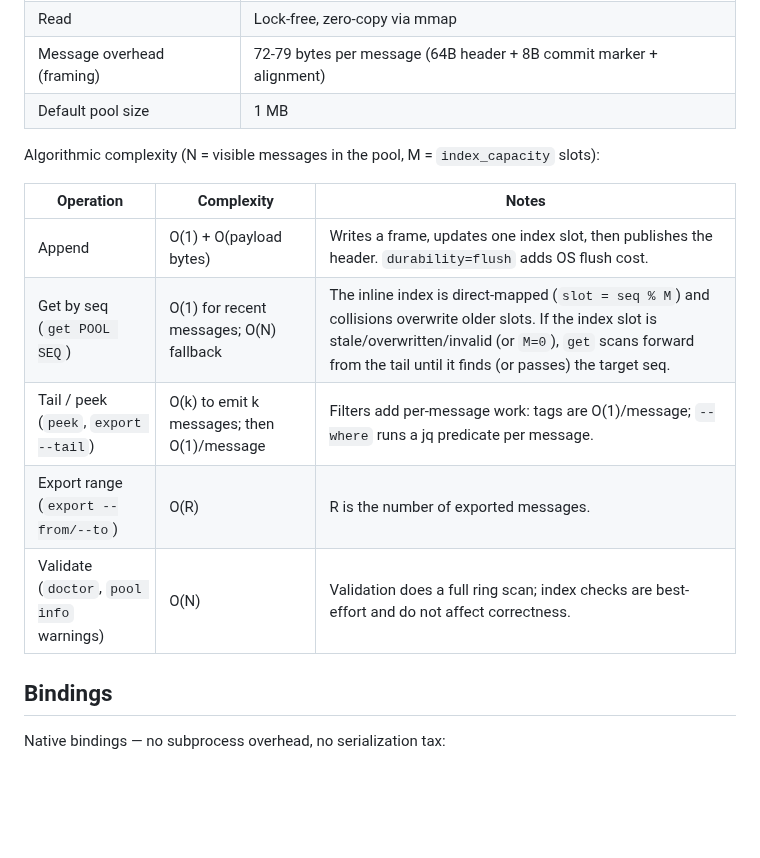
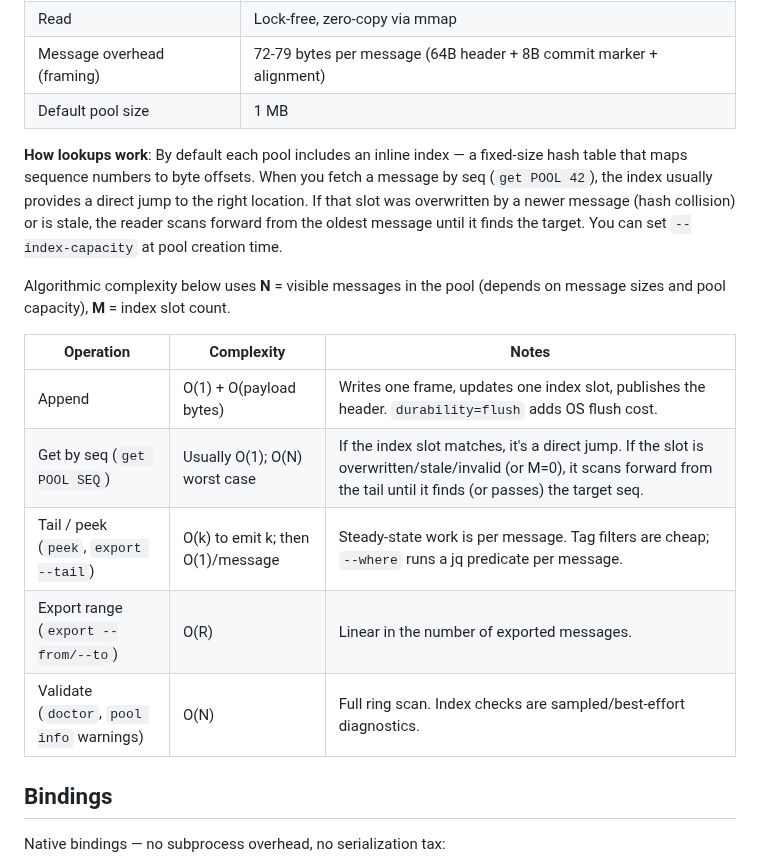
Before and after one commit to sandover/plasmite, a Markdown page: README.md, the part around the change. GitHub-like rendering; blank space fills up the shorter version.

```diff
--- a/README.md
+++ b/README.md
@@ -170,15 +170,17 @@ Default pool directory: `~/.plasmite/pools/`.
 | Message overhead (framing) | 72-79 bytes per message (64B header + 8B commit marker + alignment) |
 | Default pool size | 1 MB |
 
-Algorithmic complexity (N = visible messages in the pool, M = `index_capacity` slots):
+**How lookups work**: By default each pool includes an inline index — a fixed-size hash table that maps sequence numbers to byte offsets. When you fetch a message by seq (`get POOL 42`), the index usually provides a direct jump to the right location. If that slot was overwritten by a newer message (hash collision) or is stale, the reader scans forward from the oldest message until it finds the target. You can set `--index-capacity` at pool creation time.
+
+Algorithmic complexity below uses **N** = visible messages in the pool (depends on message sizes and pool capacity), **M** = index slot count.
 
 | Operation | Complexity | Notes |
 |---|---|---|
-| Append | O(1) + O(payload bytes) | Writes a frame, updates one index slot, then publishes the header. `durability=flush` adds OS flush cost. |
-| Get by seq (`get POOL SEQ`) | O(1) for recent messages; O(N) fallback | The inline index is direct-mapped (`slot = seq % M`) and collisions overwrite older slots. If the index slot is stale/overwritten/invalid (or `M=0`), `get` scans forward from the tail until it finds (or passes) the target seq. |
-| Tail / peek (`peek`, `export --tail`) | O(k) to emit k messages; then O(1)/message | Filters add per-message work: tags are O(1)/message; `--where` runs a jq predicate per message. |
-| Export range (`export --from/--to`) | O(R) | R is the number of exported messages. |
-| Validate (`doctor`, `pool info` warnings) | O(N) | Validation does a full ring scan; index checks are best-effort and do not affect correctness. |
+| Append | O(1) + O(payload bytes) | Writes one frame, updates one index slot, publishes the header. `durability=flush` adds OS flush cost. |
+| Get by seq (`get POOL SEQ`) | Usually O(1); O(N) worst case | If the index slot matches, it's a direct jump. If the slot is overwritten/stale/invalid (or M=0), it scans forward from the tail until it finds (or passes) the target seq. |
+| Tail / peek (`peek`, `export --tail`) | O(k) to emit k; then O(1)/message | Steady-state work is per message. Tag filters are cheap; `--where` runs a jq predicate per message. |
+| Export range (`export --from/--to`) | O(R) | Linear in the number of exported messages. |
+| Validate (`doctor`, `pool info` warnings) | O(N) | Full ring scan. Index checks are sampled/best-effort diagnostics. |
 
 ## Bindings
 
```
